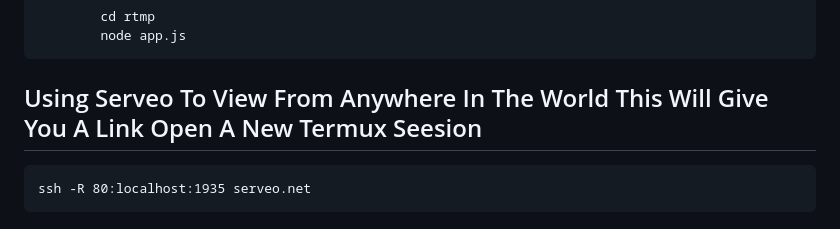
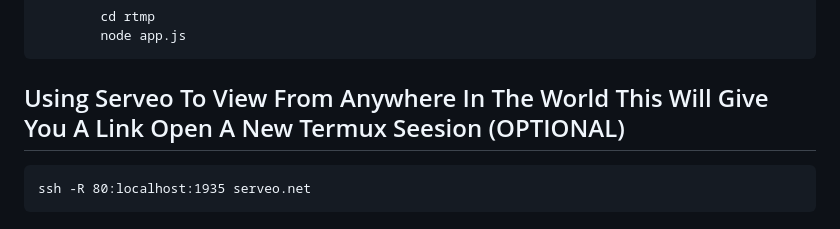
Before and after one commit to amznlink/Termux-RTMP-Server, a Markdown page: README.md, the part around the change. Drawn GitHub-style.

```diff
--- a/README.md
+++ b/README.md
@@ -53,7 +53,7 @@ nms.run();</code></pre>
 <!-- To View From Anywhere In The World -->
 <div style="border: 1px solid black; padding: 10px;">
      <h2>Using Serveo To View From Anywhere In The World This Will Give You A Link
-     Open A New Termux Seesion</h2>
+     Open A New Termux Seesion (OPTIONAL) </h2>
      <pre><code>ssh -R 80:localhost:1935 serveo.net</code></pre>
 </div>
 
```
